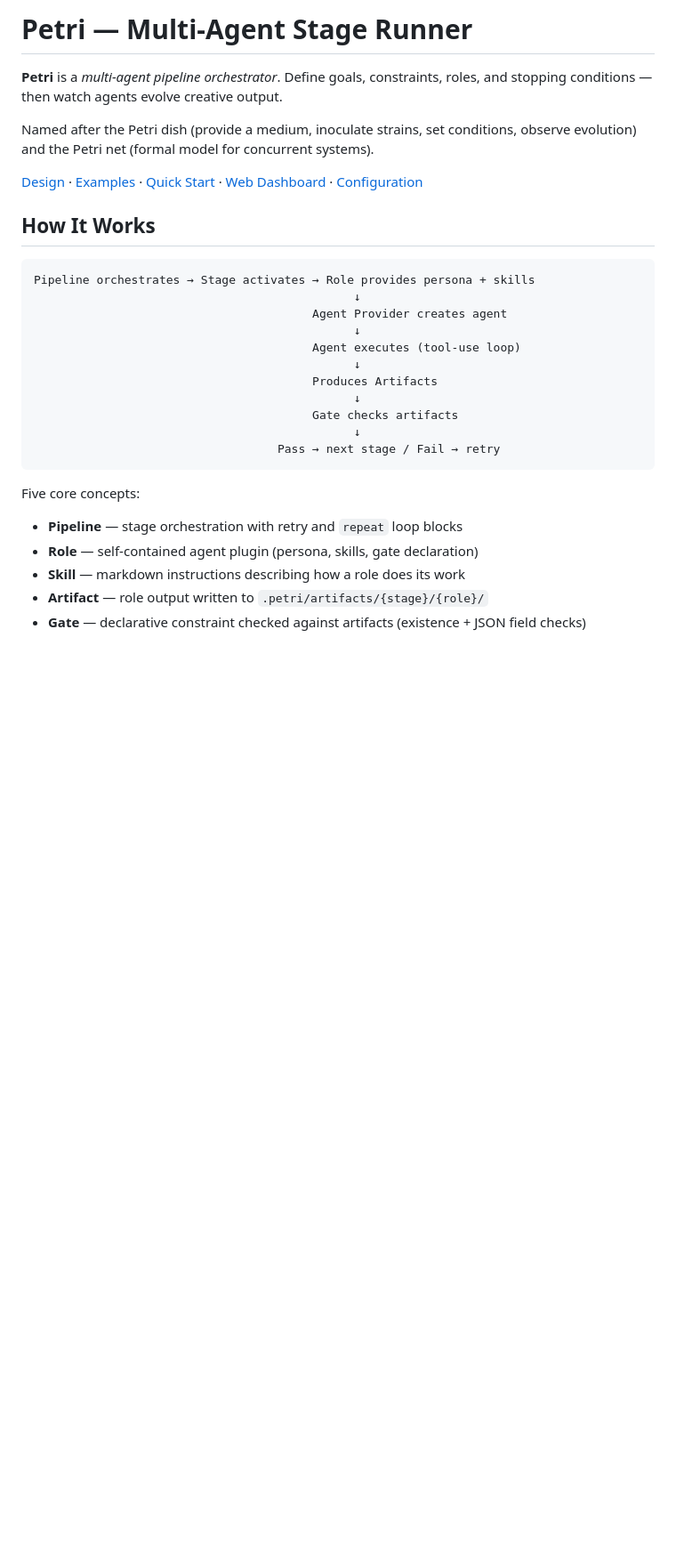
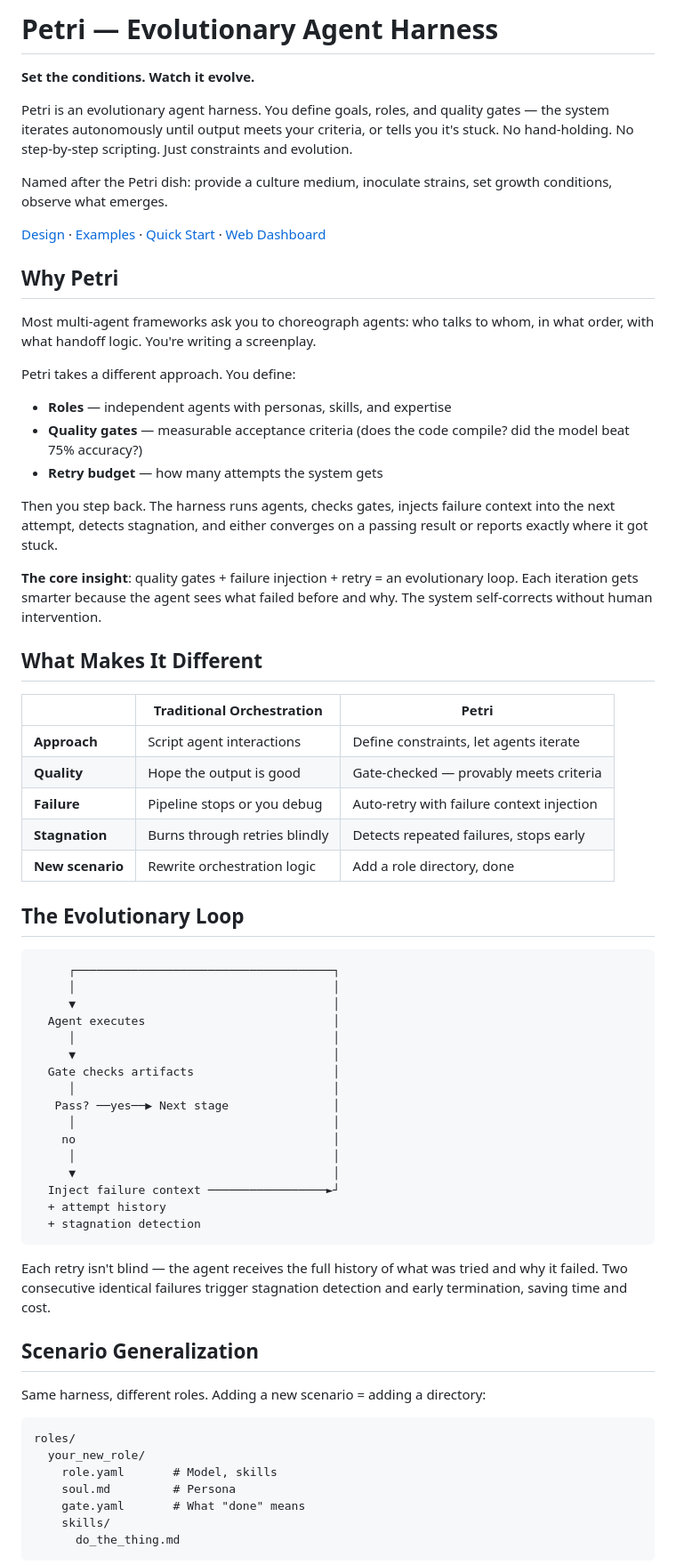
Before and after one commit to xforce-io/petri, a Markdown page: README.md, the part around one of its changes. Shown at 89% size. Drawn GitHub-style; blank space fills up the shorter version.

````diff
--- a/README.md
+++ b/README.md
@@ -1,31 +1,71 @@
-# Petri — Multi-Agent Stage Runner
+# Petri — Evolutionary Agent Harness
 
-**Petri** is a _multi-agent pipeline orchestrator_. Define goals, constraints, roles, and stopping conditions — then watch agents evolve creative output.
+**Set the conditions. Watch it evolve.**
 
-Named after the Petri dish (provide a medium, inoculate strains, set conditions, observe evolution) and the Petri net (formal model for concurrent systems).
+Petri is an evolutionary agent harness. You define goals, roles, and quality gates — the system iterates autonomously until output meets your criteria, or tells you it's stuck. No hand-holding. No step-by-step scripting. Just constraints and evolution.
 
-[Design](docs/design.md) · [Examples](#examples) · [Quick Start](#quick-start) · [Web Dashboard](#web-dashboard) · [Configuration](#configuration)
+Named after the Petri dish: provide a culture medium, inoculate strains, set growth conditions, observe what emerges.
 
-## How It Works
+[Design](docs/design.md) · [Examples](#examples) · [Quick Start](#quick-start) · [Web Dashboard](#web-dashboard)
+
+## Why Petri
+
+Most multi-agent frameworks ask you to choreograph agents: who talks to whom, in what order, with what handoff logic. You're writing a screenplay.
+
+Petri takes a different approach. You define:
+
+- **Roles** — independent agents with personas, skills, and expertise
+- **Quality gates** — measurable acceptance criteria (does the code compile? did the model beat 75% accuracy?)
+- **Retry budget** — how many attempts the system gets
+
+Then you step back. The harness runs agents, checks gates, injects failure context into the next attempt, detects stagnation, and either converges on a passing result or reports exactly where it got stuck.
+
+**The core insight**: quality gates + failure injection + retry = an evolutionary loop. Each iteration gets smarter because the agent sees what failed before and why. The system self-corrects without human intervention.
+
+## What Makes It Different
+
+| | Traditional Orchestration | Petri |
+|---|---|---|
+| **Approach** | Script agent interactions | Define constraints, let agents iterate |
+| **Quality** | Hope the output is good | Gate-checked — provably meets criteria |
+| **Failure** | Pipeline stops or you debug | Auto-retry with failure context injection |
+| **Stagnation** | Burns through retries blindly | Detects repeated failures, stops early |
+| **New scenario** | Rewrite orchestration logic | Add a role directory, done |
+
+## The Evolutionary Loop
 
 ```
-Pipeline orchestrates → Stage activates → Role provides persona + skills
-                                              ↓
-                                        Agent Provider creates agent
-                                              ↓
-                                        Agent executes (tool-use loop)
-                                              ↓
-                                        Produces Artifacts
-                                              ↓
-                                        Gate checks artifacts
-                                              ↓
-                                   Pass → next stage / Fail → retry
+     ┌─────────────────────────────────────┐
+     │                                     │
+     ▼                                     │
+  Agent executes                           │
+     │                                     │
+     ▼                                     │
+  Gate checks artifacts                    │
+     │                                     │
+   Pass? ──yes──▶ Next stage               │
+     │                                     │
+    no                                     │
+     │                                     │
+     ▼                                     │
+  Inject failure context ─────────────────►┘
+  + attempt history
+  + stagnation detection
 ```
 
-Five core concepts:
+Each retry isn't blind — the agent receives the full history of what was tried and why it failed. Two consecutive identical failures trigger stagnation detection and early termination, saving time and cost.
 
-- **Pipeline** — stage orchestration with retry and `repeat` loop blocks
-- **Role** — self-contained agent plugin (persona, skills, gate declaration)
-- **Skill** — markdown instructions describing how a role does its work
-- **Artifact** — role output written to `.petri/artifacts/{stage}/{role}/`
-- **Gate** — declarative constraint checked against artifacts (existence + JSON field checks)
+## Scenario Generalization
+
+Same harness, different roles. Adding a new scenario = adding a directory:
+
+```
+roles/
+  your_new_role/
+    role.yaml       # Model, skills
+    soul.md         # Persona
+    gate.yaml       # What "done" means
+    skills/
+      do_the_thing.md
+```
+
````
Also changed, not shown: other parts of README.md (+65 -189 lines).
